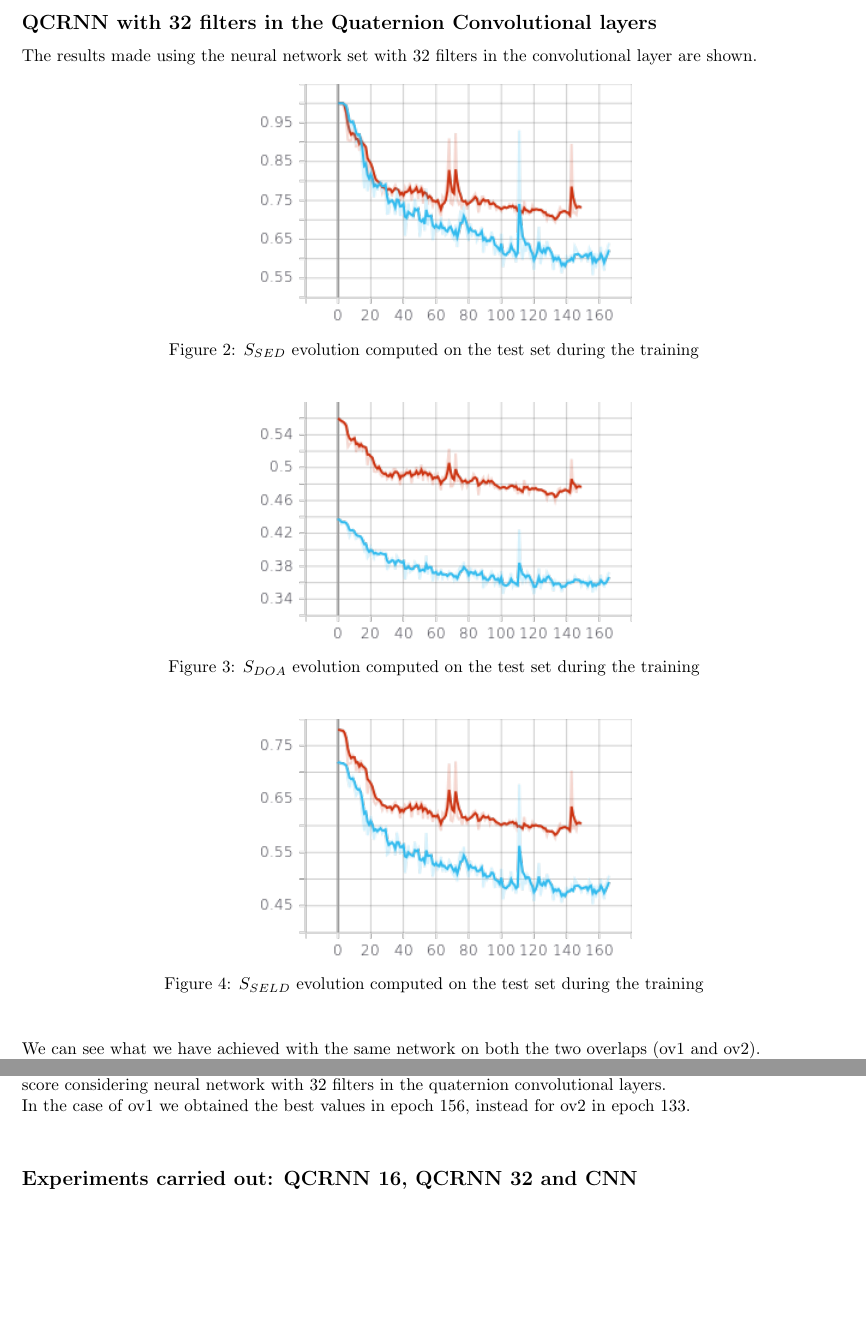
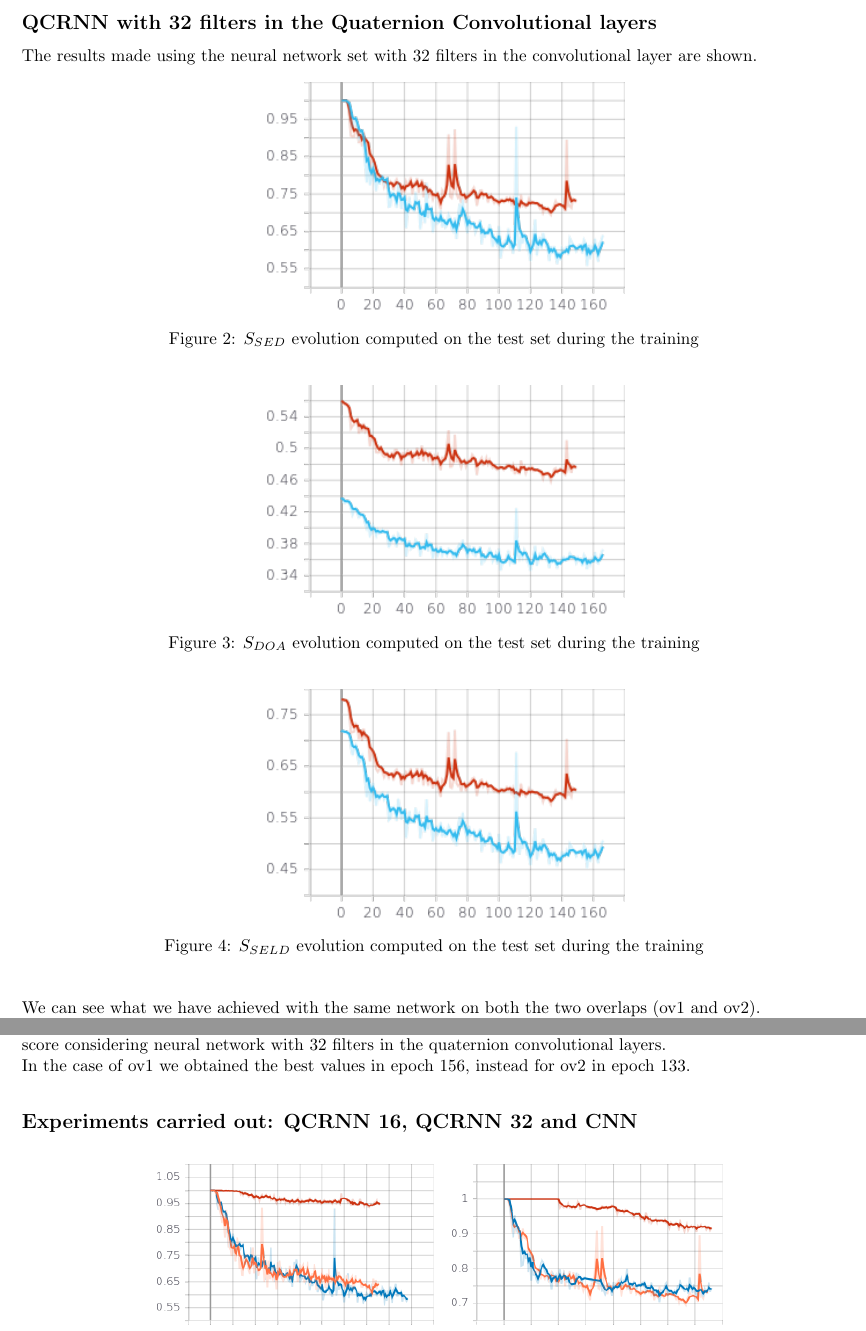
Before and after one commit to pepes97/DQNN, a LaTeX document (Report/report.tex): two parts of pages 7 and 8 of 12 before the commit and two parts of pages 7 and 8 of 10 after it, joined at a grey line, cut so that both start at the same text. Compiled offline with pdfLaTeX.

Commit message:
fixed images on report

```diff
--- a/Report/report.tex
+++ b/Report/report.tex
@@ -338,17 +338,17 @@
 	The results made using the neural network set with 32 filters in the convolutional layer are shown.
 	\begin{figure}[hbt!]
 		\centering
-		\includegraphics[height=0.29\textwidth]{images/sed_score.png} \\
+		\includegraphics[height=0.28\textwidth]{images/sed_score.png} \\
 		\caption{$S_{SED}$ evolution computed on the test set during the training}
 	\end{figure}
 	\begin{figure}[hbt!]
 		\centering
-		\includegraphics[height=0.29\textwidth]{images/doa_score.png} \\
+		\includegraphics[height=0.28\textwidth]{images/doa_score.png} \\
 		\caption{$S_{DOA}$ evolution computed on the test set during the training}
 	\end{figure}
 	\begin{figure}[hbt!]
 		\centering
-		\includegraphics[height=0.29\textwidth]{images/seld_score.png}\\
+		\includegraphics[height=0.28\textwidth]{images/seld_score.png}\\
 		\caption{$S_{SELD}$ evolution computed on the test set during the training}
 	\end{figure}
 	%\FloatBarrier
@@ -404,12 +404,12 @@
     \paragraph{}
 	\begin{figure}[hbt!]
 	\centering
-	\begin{minipage}{0.5\textwidth}
+	\begin{minipage}{0.35\textwidth}
 	  \centering
 	  \includegraphics[width=\linewidth]{images/sed_score_ov1.png}
 	  \captionof{figure}{$S_{SED}$ Score on ov1}
 	\end{minipage}%
-	\begin{minipage}{.5\textwidth}
+	\begin{minipage}{.35\textwidth}
 	  \centering
 	  \includegraphics[width=\linewidth]{images/sed_score_ov2.png}
 	  \captionof{figure}{$S_{SED}$ Score on ov2}
```
Also changed, not shown: Report/report.pdf, Report/report.tex (12 more changed lines), 3 other files.
